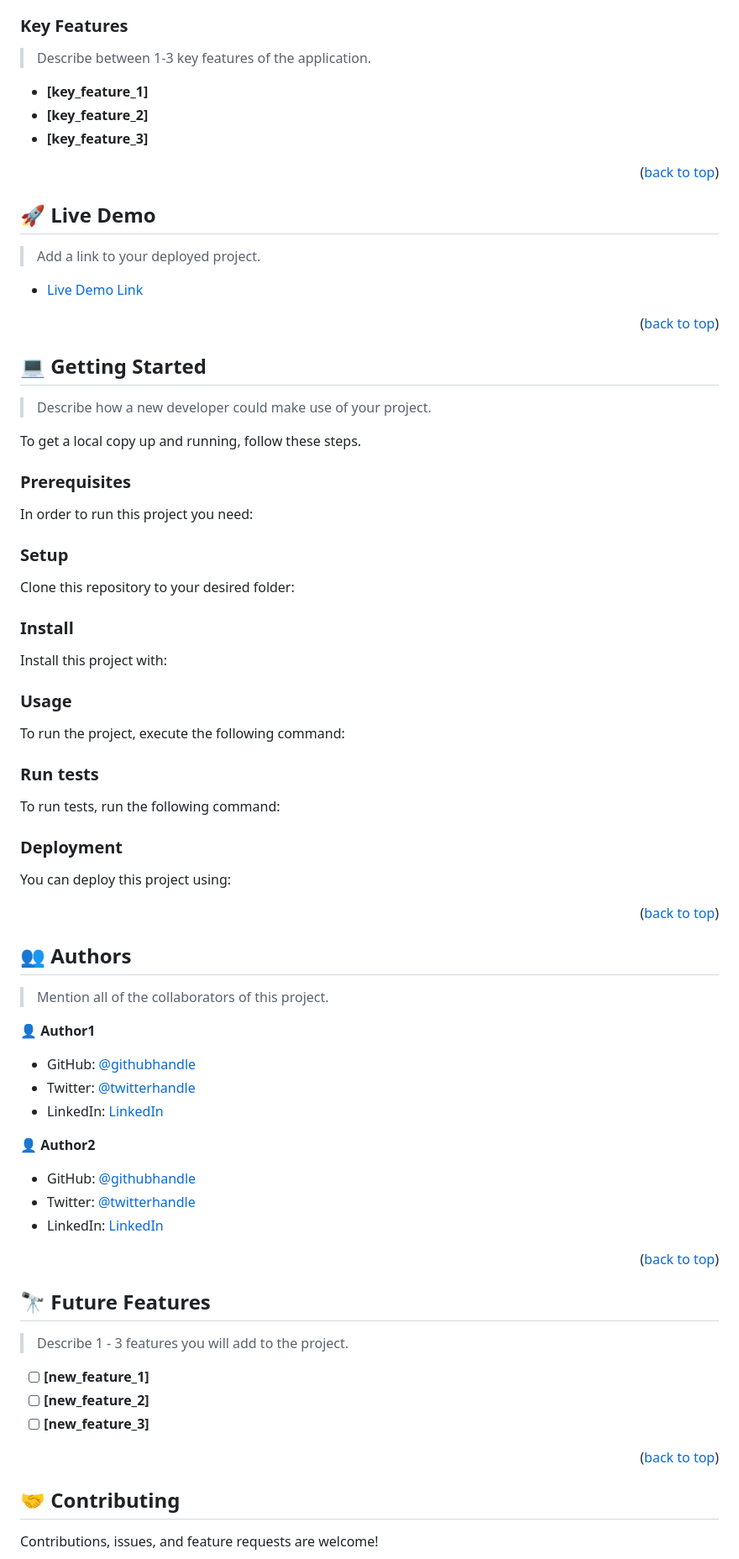
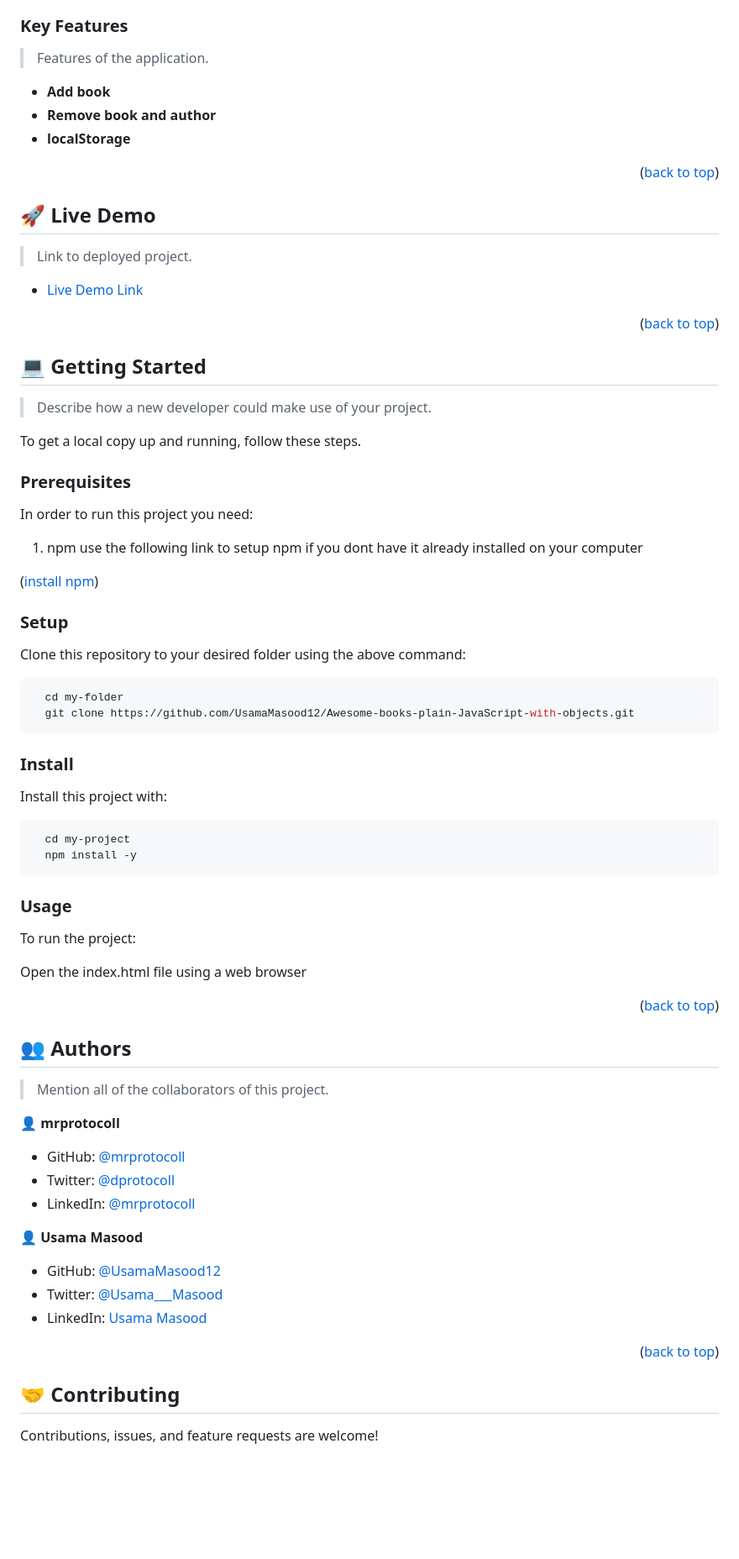
Before and after one commit to UsamaMasood12/Awesome-books-plain-JavaScript-with-objects, a Markdown page: README.md, the part around the change printed below. Shown: that part at 84% size. Rendered like a GitHub page; blank space fills up the shorter version.

````diff
--- a/README.md
+++ b/README.md
@@ -97,11 +44,11 @@ After you're finished please remove all the comments and instructions!
 
 ### Key Features <a name="key-features"></a>
 
-> Describe between 1-3 key features of the application.
+> Features of the application.
 
-- **[key_feature_1]**
-- **[key_feature_2]**
-- **[key_feature_3]**
+- **Add book**
+- **Remove book and author**
+- **localStorage**
 
 <p align="right">(<a href="#readme-top">back to top</a>)</p>
 
@@ -109,5 +56,5 @@ After you're finished please remove all the comments and instructions!
 
 ## 🚀 Live Demo <a name="live-demo"></a>
 
-> Add a link to your deployed project.
+> Link to deployed project.
 
@@ -127,75 +74,34 @@ To get a local copy up and running, follow these steps.
 
 In order to run this project you need:
 
-<!--
-Example command:
-
-```sh
- gem install rails
-```
- -->
+1. npm
+use the following link to setup npm if you dont have it already installed on your computer
+<p align="left">(<a href="https://docs.npmjs.com/downloading-and-installing-node-js-and-npm">install npm</a>)</p>
 
 ### Setup
 
-Clone this repository to your desired folder:
-
-<!--
-Example commands:
+Clone this repository to your desired folder using the above command:
 
 ```sh
   cd my-folder
-  git clone git@github.com:myaccount/my-project.git
+  git clone https://github.com/UsamaMasood12/Awesome-books-plain-JavaScript-with-objects.git
 ```
---->
 
 ### Install
 
 Install this project with:
 
-<!--
-Example command:
-
 ```sh
   cd my-project
-  gem install
+  npm install -y
 ```
---->
 
 ### Usage
 
-To run the project, execute the following command:
+To run the project:
 
-<!--
-Example command:
+Open the index.html file using a web browser
 
-```sh
-  rails server
-```
---->
-
-### Run tests
-
-To run tests, run the following command:
-
-<!--
-Example command:
-
-```sh
-  bin/rails test test/models/article_test.rb
-```
---->
-
-### Deployment
-
-You can deploy this project using:
-
-<!--
-Example:
-
-```sh
-
-```
- -->
 
 <p align="right">(<a href="#readme-top">back to top</a>)</p>
 
@@ -205,31 +111,20 @@ Example:
 
 > Mention all of the collaborators of this project.
 
-👤 **Author1**
+👤 **mrprotocoll**
 
-- GitHub: [@githubhandle](https://github.com/githubhandle)
-- Twitter: [@twitterhandle](https://twitter.com/twitterhandle)
-- LinkedIn: [LinkedIn](https://linkedin.com/in/linkedinhandle)
+- GitHub: [@mrprotocoll](https://github.com/mrprotocoll)
+- Twitter: [@dprotocoll](https://twitter.com/dprotocoll)
+- LinkedIn: [@mrprotocoll](https://www.linkedin.com/in/mrprotocoll)
 
-👤 **Author2**
+👤 **Usama Masood**
 
-- GitHub: [@githubhandle](https://github.com/githubhandle)
-- Twitter: [@twitterhandle](https://twitter.com/twitterhandle)
-- LinkedIn: [LinkedIn](https://linkedin.com/in/linkedinhandle)
+- GitHub: [@UsamaMasood12](https://github.com/UsamaMasood12)
+- Twitter: [@Usama___Masood](https://twitter.com/Usama____Masood)
+- LinkedIn: [Usama Masood](www.linkedin.com/in/usama-masood-b4a35014b)
 
 <p align="right">(<a href="#readme-top">back to top</a>)</p>
 
-<!-- FUTURE FEATURES -->
-
-## 🔭 Future Features <a name="future-features"></a>
-
-> Describe 1 - 3 features you will add to the project.
-
-- [ ] **[new_feature_1]**
-- [ ] **[new_feature_2]**
-- [ ] **[new_feature_3]**
-
-<p align="right">(<a href="#readme-top">back to top</a>)</p>
 
 <!-- CONTRIBUTING -->
 
````
Also changed, not shown: other parts of README.md (+7 -97 lines).
